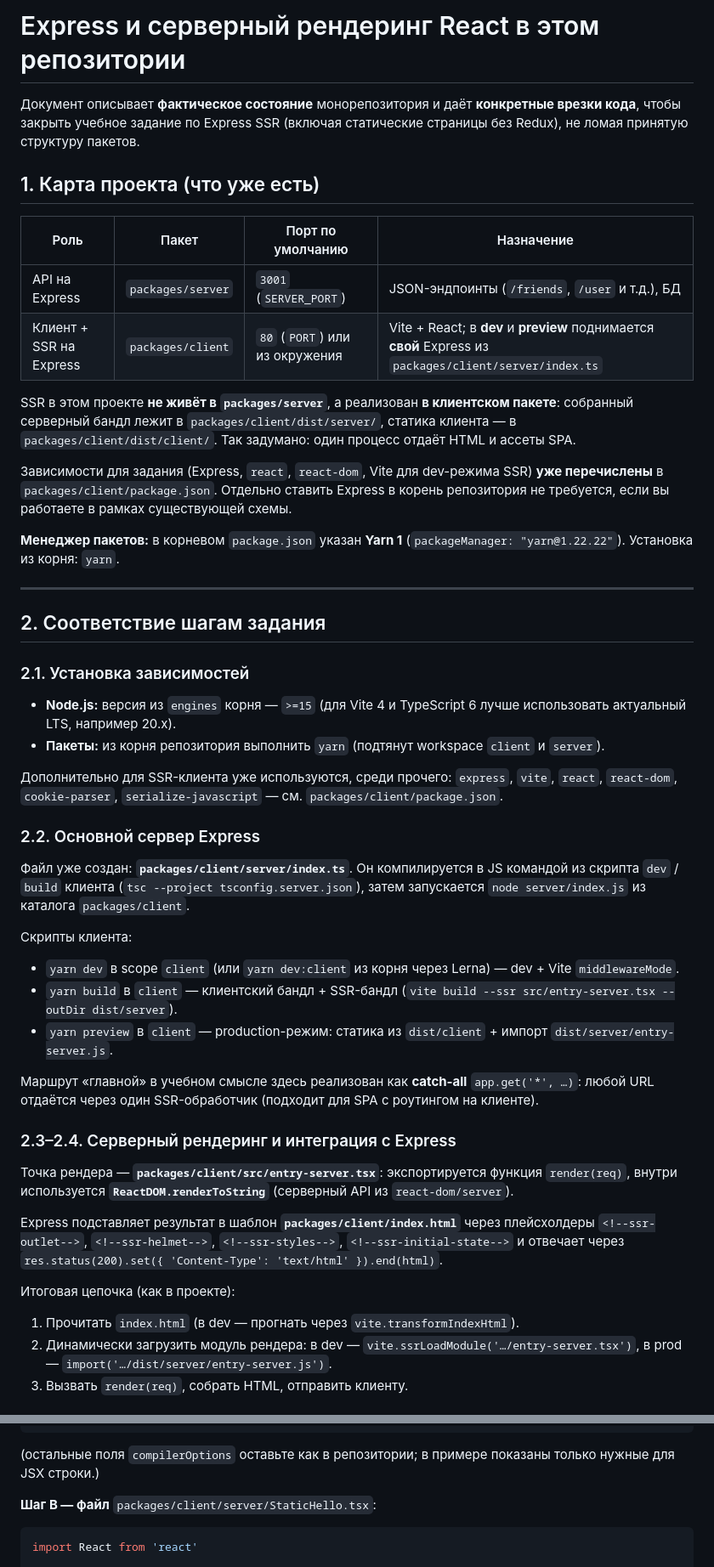
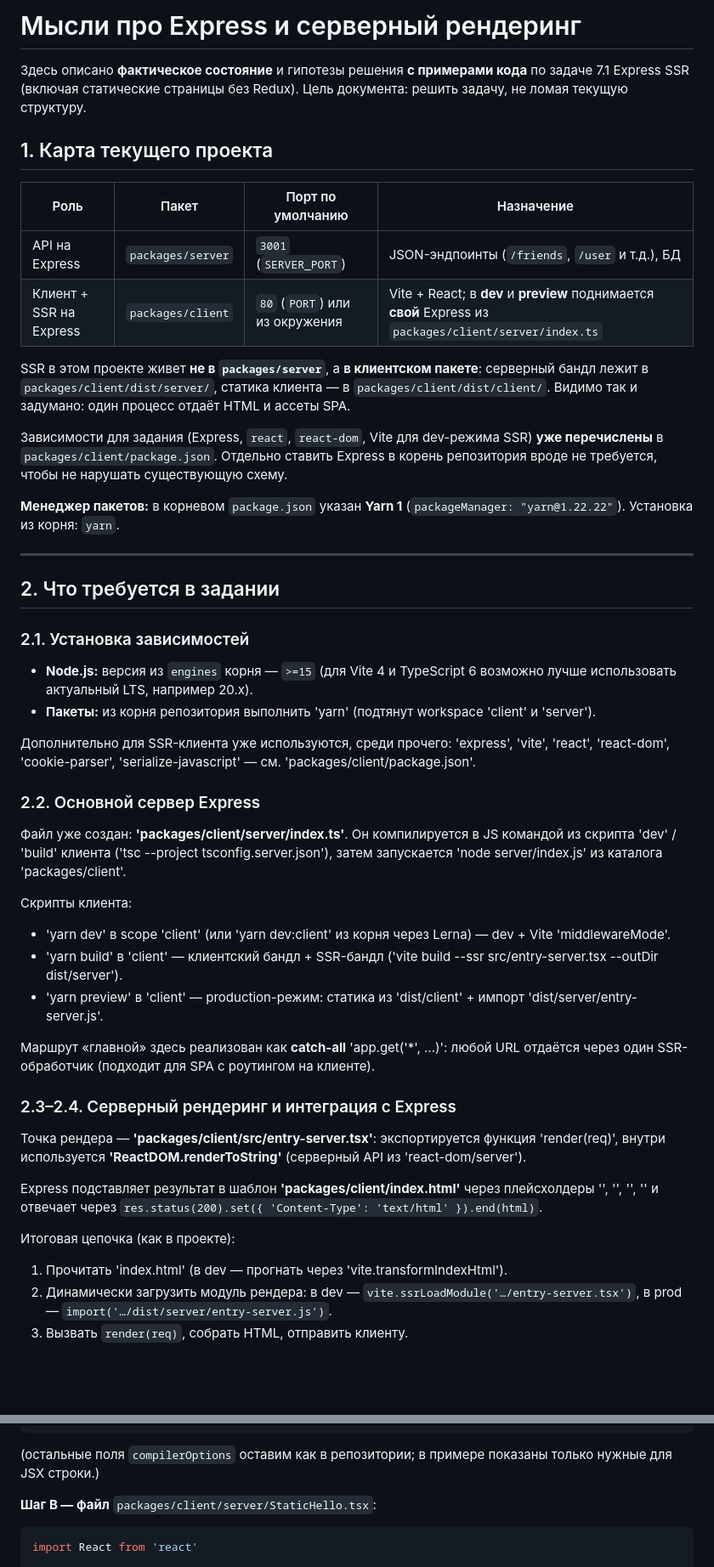
Before and after one commit to kirillchistov/42-gamedev-teamwork, a Markdown page: docs/project-express.md, 2 parts joined by grey strips. Shown at 85% size. Drawn GitHub-style; blank space fills up the shorter version.

````diff
--- a/docs/project-express.md
+++ b/docs/project-express.md
@@ -1,52 +1,53 @@
-# Express и серверный рендеринг React в этом репозитории
+# Мысли про Express и серверный рендеринг
 
-Документ описывает **фактическое состояние** монорепозитория и даёт **конкретные врезки кода**, чтобы закрыть учебное задание по Express SSR (включая статические страницы без Redux), не ломая принятую структуру пакетов.
+Здесь описано **фактическое состояние** и гипотезы решения **с примерами кода** по задаче 7.1 Express SSR (включая статические страницы без Redux).
+Цель документа: решить задачу, не ломая текущую структуру.
 
-## 1. Карта проекта (что уже есть)
+## 1. Карта текущего проекта
 
 | Роль | Пакет | Порт по умолчанию | Назначение |
 |------|--------|-------------------|------------|
 | API на Express | `packages/server` | `3001` (`SERVER_PORT`) | JSON-эндпоинты (`/friends`, `/user` и т.д.), БД |
 | Клиент + SSR на Express | `packages/client` | `80` (`PORT`) или из окружения | Vite + React; в **dev** и **preview** поднимается **свой** Express из `packages/client/server/index.ts` |
 
-SSR в этом проекте **не живёт в `packages/server`**, а реализован **в клиентском пакете**: собранный серверный бандл лежит в `packages/client/dist/server/`, статика клиента — в `packages/client/dist/client/`. Так задумано: один процесс отдаёт HTML и ассеты SPA.
+SSR в этом проекте живет **не в `packages/server`**, а **в клиентском пакете**: серверный бандл лежит в `packages/client/dist/server/`, статика клиента — в `packages/client/dist/client/`. Видимо так и задумано: один процесс отдаёт HTML и ассеты SPA.
 
-Зависимости для задания (Express, `react`, `react-dom`, Vite для dev-режима SSR) **уже перечислены** в `packages/client/package.json`. Отдельно ставить Express в корень репозитория не требуется, если вы работаете в рамках существующей схемы.
+Зависимости для задания (Express, `react`, `react-dom`, Vite для dev-режима SSR) **уже перечислены** в `packages/client/package.json`. Отдельно ставить Express в корень репозитория вроде не требуется, чтобы не нарушать существующую схему.
 
 **Менеджер пакетов:** в корневом `package.json` указан **Yarn 1** (`packageManager: "yarn@1.22.22"`). Установка из корня: `yarn`.
 
 ---
 
-## 2. Соответствие шагам задания
+## 2. Что требуется в задании
 
 ### 2.1. Установка зависимостей
 
-- **Node.js:** версия из `engines` корня — `>=15` (для Vite 4 и TypeScript 6 лучше использовать актуальный LTS, например 20.x).
-- **Пакеты:** из корня репозитория выполнить `yarn` (подтянут workspace `client` и `server`).
+- **Node.js:** версия из `engines` корня — `>=15` (для Vite 4 и TypeScript 6 возможно лучше использовать актуальный LTS, например 20.x).
+- **Пакеты:** из корня репозитория выполнить 'yarn' (подтянут workspace 'client' и 'server').
 
-Дополнительно для SSR-клиента уже используются, среди прочего: `express`, `vite`, `react`, `react-dom`, `cookie-parser`, `serialize-javascript` — см. `packages/client/package.json`.
+Дополнительно для SSR-клиента уже используются, среди прочего: 'express', 'vite', 'react', 'react-dom', 'cookie-parser', 'serialize-javascript' — см. 'packages/client/package.json'.
 
 ### 2.2. Основной сервер Express
 
-Файл уже создан: **`packages/client/server/index.ts`**. Он компилируется в JS командой из скрипта `dev` / `build` клиента (`tsc --project tsconfig.server.json`), затем запускается `node server/index.js` из каталога `packages/client`.
+Файл уже создан: **'packages/client/server/index.ts'**. Он компилируется в JS командой из скрипта 'dev' / 'build' клиента ('tsc --project tsconfig.server.json'), затем запускается 'node server/index.js' из каталога 'packages/client'.
 
 Скрипты клиента:
 
-- `yarn dev` в scope `client` (или `yarn dev:client` из корня через Lerna) — dev + Vite `middlewareMode`.
-- `yarn build` в `client` — клиентский бандл + SSR-бандл (`vite build --ssr src/entry-server.tsx --outDir dist/server`).
-- `yarn preview` в `client` — production-режим: статика из `dist/client` + импорт `dist/server/entry-server.js`.
+- 'yarn dev' в scope 'client' (или 'yarn dev:client' из корня через Lerna) — dev + Vite 'middlewareMode'.
+- 'yarn build' в 'client' — клиентский бандл + SSR-бандл ('vite build --ssr src/entry-server.tsx --outDir dist/server').
+- 'yarn preview' в 'client' — production-режим: статика из 'dist/client' + импорт 'dist/server/entry-server.js'.
 
-Маршрут «главной» в учебном смысле здесь реализован как **catch-all** `app.get('*', …)`: любой URL отдаётся через один SSR-обработчик (подходит для SPA с роутингом на клиенте).
+Маршрут «главной» здесь реализован как **catch-all** 'app.get('*', …)': любой URL отдаётся через один SSR-обработчик (подходит для SPA с роутингом на клиенте).
 
 ### 2.3–2.4. Серверный рендеринг и интеграция с Express
 
-Точка рендера — **`packages/client/src/entry-server.tsx`**: экспортируется функция `render(req)`, внутри используется **`ReactDOM.renderToString`** (серверный API из `react-dom/server`).
+Точка рендера — **'packages/client/src/entry-server.tsx'**: экспортируется функция 'render(req)', внутри используется **'ReactDOM.renderToString'** (серверный API из 'react-dom/server').
 
-Express подставляет результат в шаблон **`packages/client/index.html`** через плейсхолдеры `<!--ssr-outlet-->`, `<!--ssr-helmet-->`, `<!--ssr-styles-->`, `<!--ssr-initial-state-->` и отвечает через `res.status(200).set({ 'Content-Type': 'text/html' }).end(html)`.
+Express подставляет результат в шаблон **'packages/client/index.html'** через плейсхолдеры '<!--ssr-outlet-->', '<!--ssr-helmet-->', '<!--ssr-styles-->', '<!--ssr-initial-state-->' и отвечает через `res.status(200).set({ 'Content-Type': 'text/html' }).end(html)`.
 
 Итоговая цепочка (как в проекте):
 
-1. Прочитать `index.html` (в dev — прогнать через `vite.transformIndexHtml`).
+1. Прочитать 'index.html' (в dev — прогнать через 'vite.transformIndexHtml').
 2. Динамически загрузить модуль рендера: в dev — `vite.ssrLoadModule('…/entry-server.tsx')`, в prod — `import('…/dist/server/entry-server.js')`.
 3. Вызвать `render(req)`, собрать HTML, отправить клиенту.
 
@@ -142,7 +143,7 @@ app.use(
 ]
 ```
 
-(остальные поля `compilerOptions` оставьте как в репозитории; в примере показаны только нужные для JSX строки.)
+(остальные поля `compilerOptions` оставим как в репозитории; в примере показаны только нужные для JSX строки.)
 
 **Шаг B — файл** `packages/client/server/StaticHello.tsx`:
 
````
Also changed, not shown: other parts of docs/project-express.md (+11 -11 lines).
